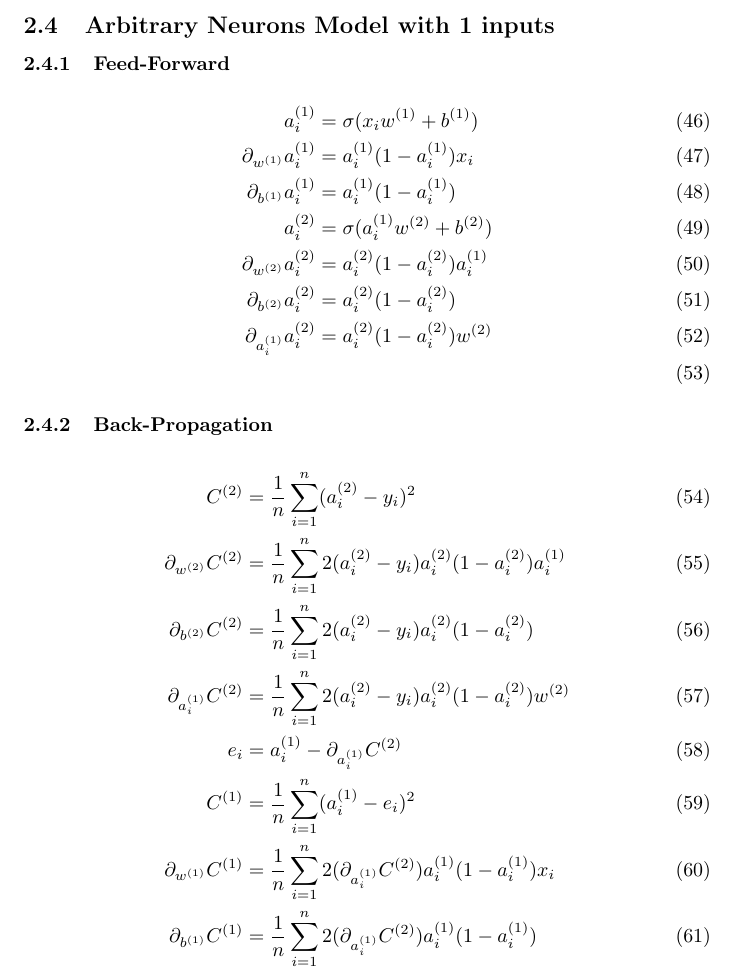
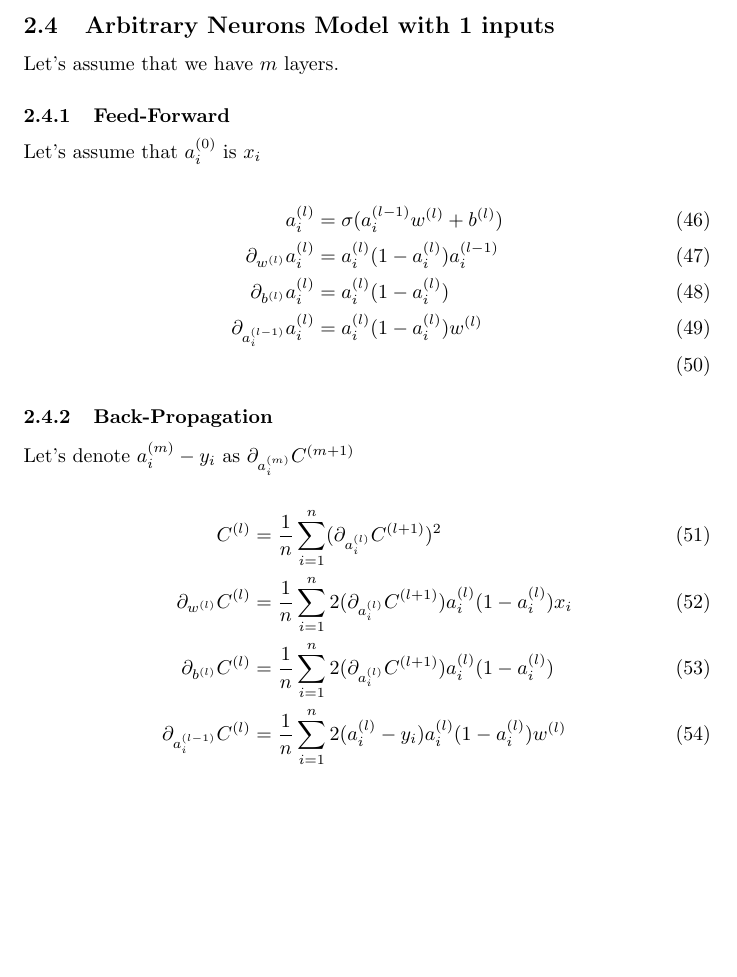
Before and after one commit to kuuku123/Tsoding_MachineLearning_in_C, a LaTeX document (framework/pdfLatex/grad.tex): part of page 5 of 5, cut so that both start at the same text, the shorter picture padded with empty space. Compiled offline with pdfLaTeX.

Commit message:
watched 3b1b videos and implementing backprop

```diff
--- a/framework/pdfLatex/grad.tex
+++ b/framework/pdfLatex/grad.tex
@@ -147,34 +147,32 @@
 
 \subsection{Arbitrary Neurons Model with 1 inputs}
 
+Let's assume that we have $m$ layers.
+
 \subsubsection{Feed-Forward}
 
+Let's assume that $a_i\s[0]$ is $x_i$
+
 \begin{align}
-    a_i\s[1] &= \sigma(x_iw\s[1] + b\s[1]) \\
-    \pd[{w\s[1]}]a_i\s[1] &= a_i\s[1](1 - a_i\s[1])x_i \\
-    \pd[{b\s[1]}]a_i\s[1] &= a_i\s[1](1 - a_i\s[1]) \\
-    a_i\s[2] &= \sigma(a_i\s[1]w\s[2] + b\s[2]) \\
-    \pd[{w\s[2]}]a_i\s[2] &= a_i\s[2](1 - a_i\s[2])a_i\s[1] \\
-    \pd[{b\s[2]}]a_i\s[2] &= a_i\s[2](1 - a_i\s[2]) \\
-    \pd[{a_i\s[1]}]a_i\s[2] &= a_i\s[2](1 - a_i\s[2])w\s[2] \\
+    a_i\s[l] &= \sigma(a_i\s[l-1]w\s[l] + b\s[l]) \\
+    \pd[{w\s[l]}]a_i\s[l] &= a_i\s[l](1 - a_i\s[l])a_i\s[l-1] \\
+    \pd[{b\s[l]}]a_i\s[l] &= a_i\s[l](1 - a_i\s[l]) \\
+    \pd[{a_i\s[l-1]}]a_i\s[l] &= a_i\s[l](1 - a_i\s[l])w\s[l] \\
 \end{align}
+
 \subsubsection{Back-Propagation}
+
+Let's denote $a_i\s[m] - y_i$ as $\pd[{a_i\s[m]}]C\s[m+1]$
+
 \begin{align}
-    C\s[2] &= \avgsum[i, n] (a_i\s[2] - y_i)^2 \\
-    \pd[{w\s[2]}] C\s[2]
-        &= \avgsum[i, n] 2(a_i\s[2] - y_i)a_i\s[2](1 - a_i\s[2])a_i\s[1] \\
-    \pd[{b\s[2]}] C\s[2]
-        &= \avgsum[i, n] 2(a_i\s[2] - y_i)a_i\s[2](1 - a_i\s[2]) \\
-    \pd[{a_i\s[1]}] C\s[2]
-        &= \avgsum[i, n] 2(a_i\s[2] - y_i)a_i\s[2](1 - a_i\s[2])w\s[2] \\
-    e_i
-        &= a_i\s[1] - \pd[{a_i\s[1]}]C\s[2] \\
-    C\s[1]
-        &= \avgsum[i, n] (a_i\s[1] - e_i)^2 \\
-    \pd[{w\s[1]}]C\s[1]
-        &= \avgsum[i, n] 2(\pd[{a_i\s[1]}]C\s[2]) a_i\s[1](1 - a_i\s[1])x_i \\
-    \pd[{b\s[1]}]C\s[1]
-        &= \avgsum[i, n] 2(\pd[{a_i\s[1]}]C\s[2]) a_i\s[1](1 - a_i\s[1])
+    C\s[l]
+        &= \avgsum[i, n] (\pd[{a_i\s[l]}]C\s[l+1])^2 \\
+    \pd[{w\s[l]}]C\s[l]
+        &= \avgsum[i, n] 2(\pd[{a_i\s[l]}]C\s[l+1]) a_i\s[l](1 - a_i\s[l])x_i \\
+    \pd[{b\s[l]}]C\s[l]
+        &= \avgsum[i, n] 2(\pd[{a_i\s[l]}]C\s[l+1]) a_i\s[l](1 - a_i\s[l]) \\
+    \pd[{a_i\s[l-1]}] C\s[l]
+        &= \avgsum[i, n] 2(a_i\s[l] - y_i)a_i\s[l](1 - a_i\s[l])w\s[l]
 \end{align}
 
 \end{document}
```
Also changed, not shown: framework/testLatex/test.tex (deleted, +0 -11 lines), framework/pdfLatex/grad.pdf, framework/testLatex/test.pdf (deleted), framework/pdfLatex/grad.tex (4 more changed lines), 10 other files.
